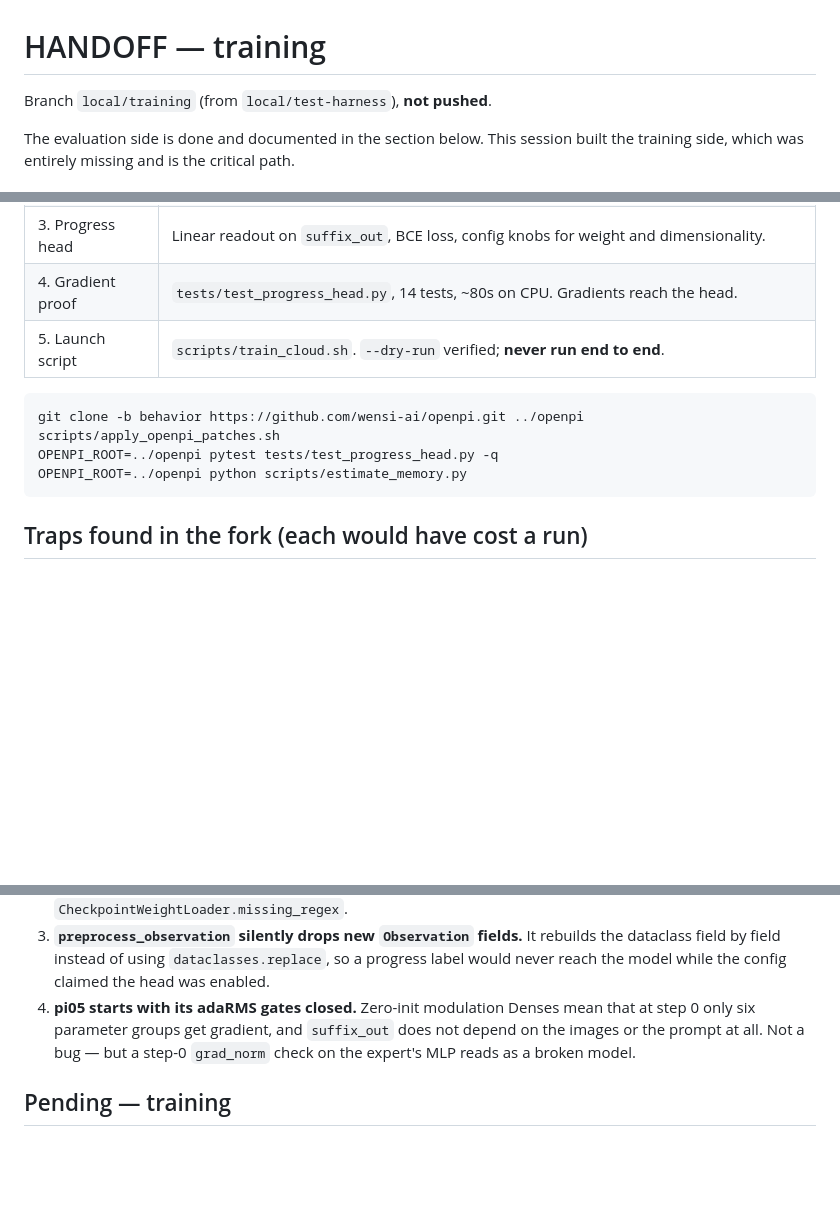
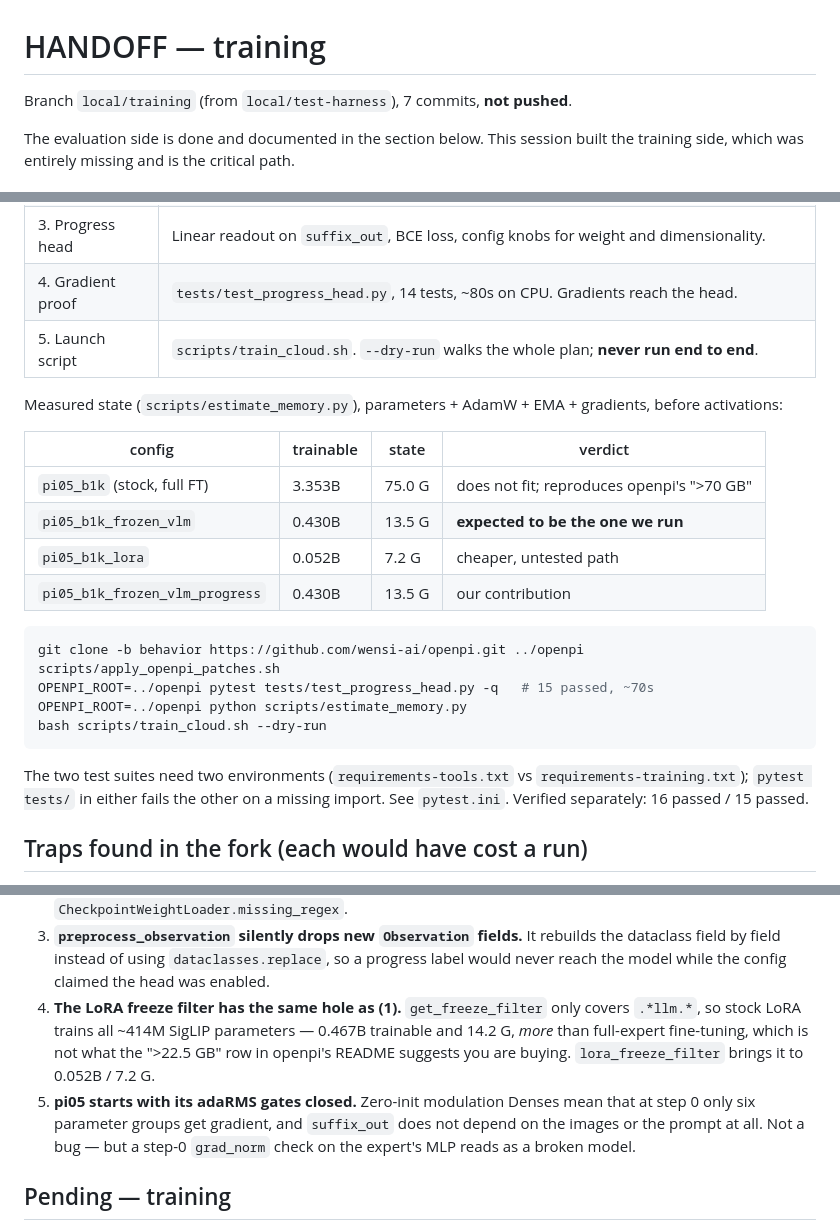
Before and after one commit to wimaan3/behavior26, a Markdown page: HANDOFF.md, 3 parts joined by grey strips. Rendered like a GitHub page; blank space fills up the shorter version.

Commit message:
docs: measured memory numbers and the LoRA filter finding
Co-Authored-By: Claude Opus 5 <noreply@anthropic.com>

````diff
--- a/HANDOFF.md
+++ b/HANDOFF.md
@@ -1,6 +1,6 @@
 # HANDOFF — training
 
-Branch `local/training` (from `local/test-harness`), **not pushed**.
+Branch `local/training` (from `local/test-harness`), 7 commits, **not pushed**.
 
 The evaluation side is done and documented in the section below. This session
 built the training side, which was entirely missing and is the critical path.
@@ -13,14 +13,29 @@ built the training side, which was entirely missing and is the critical path.
 | 2. Configs that fit | `pi05_b1k_frozen_vlm`, `pi05_b1k_lora`, `pi05_b1k_frozen_vlm_progress` + `scripts/estimate_memory.py`. |
 | 3. Progress head | Linear readout on `suffix_out`, BCE loss, config knobs for weight and dimensionality. |
 | 4. Gradient proof | `tests/test_progress_head.py`, 14 tests, ~80s on CPU. Gradients reach the head. |
-| 5. Launch script | `scripts/train_cloud.sh`. `--dry-run` verified; **never run end to end**. |
+| 5. Launch script | `scripts/train_cloud.sh`. `--dry-run` walks the whole plan; **never run end to end**. |
+
+Measured state (`scripts/estimate_memory.py`), parameters + AdamW + EMA +
+gradients, before activations:
+
+| config | trainable | state | verdict |
+|---|---|---|---|
+| `pi05_b1k` (stock, full FT) | 3.353B | 75.0 G | does not fit; reproduces openpi's ">70 GB" |
+| `pi05_b1k_frozen_vlm` | 0.430B | 13.5 G | **expected to be the one we run** |
+| `pi05_b1k_lora` | 0.052B | 7.2 G | cheaper, untested path |
+| `pi05_b1k_frozen_vlm_progress` | 0.430B | 13.5 G | our contribution |
 
 ```bash
 git clone -b behavior https://github.com/wensi-ai/openpi.git ../openpi
 scripts/apply_openpi_patches.sh
-OPENPI_ROOT=../openpi pytest tests/test_progress_head.py -q
+OPENPI_ROOT=../openpi pytest tests/test_progress_head.py -q   # 15 passed, ~70s
 OPENPI_ROOT=../openpi python scripts/estimate_memory.py
+bash scripts/train_cloud.sh --dry-run
 ```
+
+The two test suites need two environments (`requirements-tools.txt` vs
+`requirements-training.txt`); `pytest tests/` in either fails the other on a
+missing import. See `pytest.ini`. Verified separately: 16 passed / 15 passed.
 
 ## Traps found in the fork (each would have cost a run)
 
@@ -38,7 +53,12 @@ OPENPI_ROOT=../openpi python scripts/estimate_memory.py
    rebuilds the dataclass field by field instead of using
    `dataclasses.replace`, so a progress label would never reach the model while
    the config claimed the head was enabled.
-4. **pi05 starts with its adaRMS gates closed.** Zero-init modulation Denses
+4. **The LoRA freeze filter has the same hole as (1).** `get_freeze_filter`
+   only covers `.*llm.*`, so stock LoRA trains all ~414M SigLIP parameters —
+   0.467B trainable and 14.2 G, *more* than full-expert fine-tuning, which is
+   not what the ">22.5 GB" row in openpi's README suggests you are buying.
+   `lora_freeze_filter` brings it to 0.052B / 7.2 G.
+5. **pi05 starts with its adaRMS gates closed.** Zero-init modulation Denses
    mean that at step 0 only six parameter groups get gradient, and `suffix_out`
    does not depend on the images or the prompt at all. Not a bug — but a step-0
    `grad_norm` check on the expert's MLP reads as a broken model.
````
